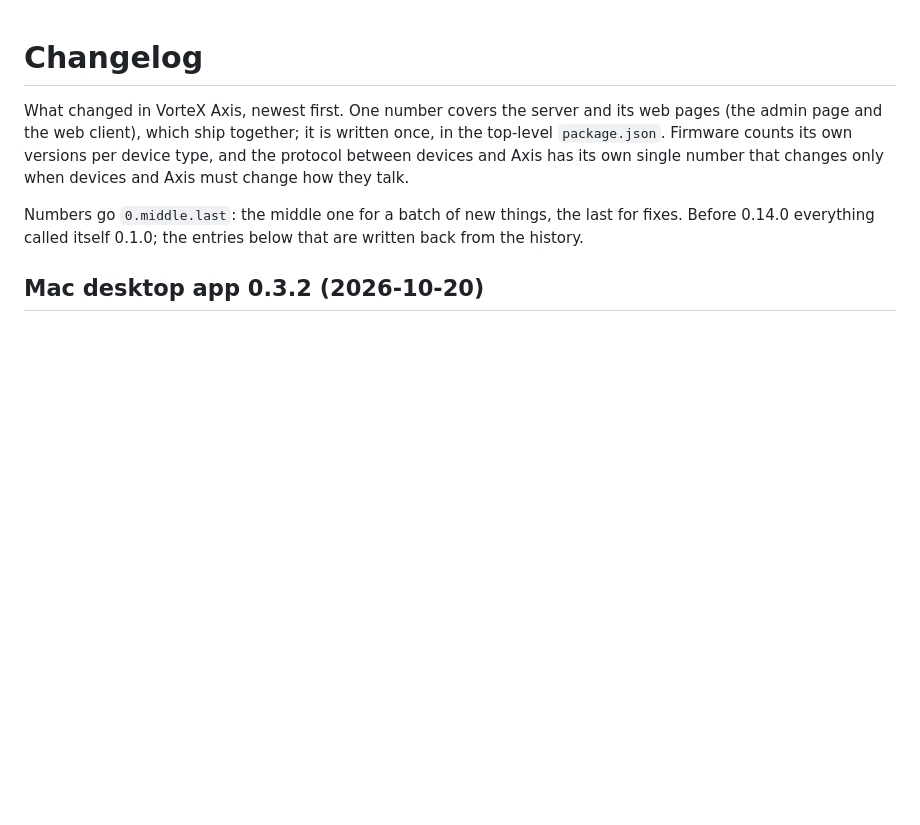
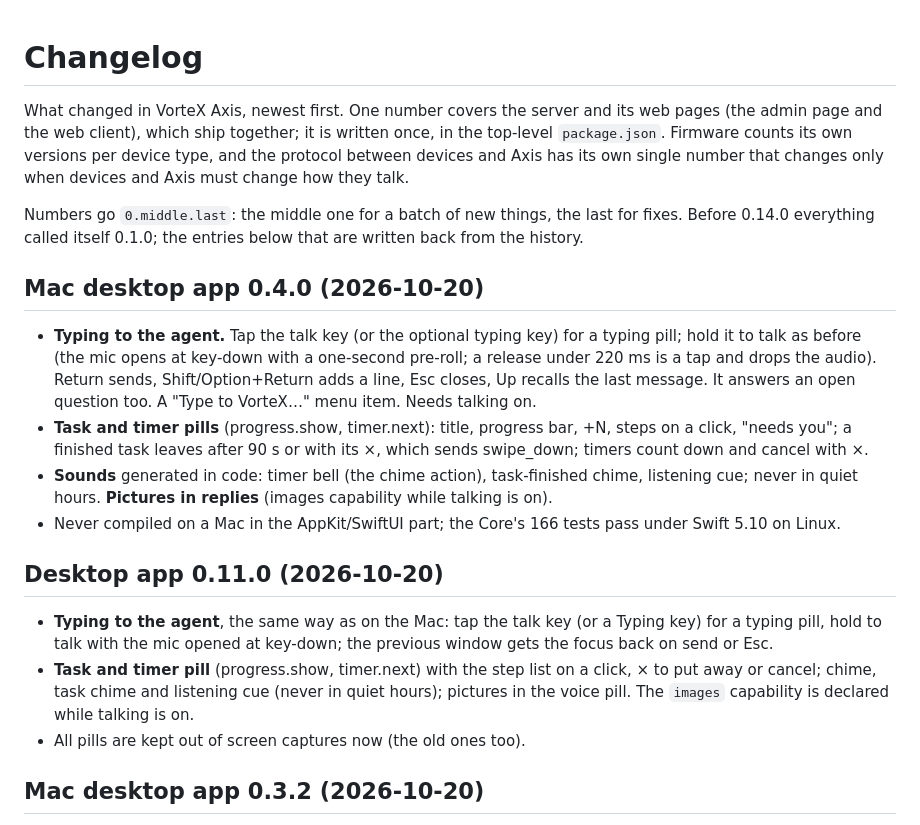
Before and after one commit to atitkh/vortex-axis, a Markdown page: CHANGELOG.md, the part around the change. GitHub-like rendering; blank space fills up the shorter version.

Commit message:
CHANGELOG and CLAUDE.md: desktop app 0.11.0 and Mac app 0.4.0

```diff
--- a/CHANGELOG.md
+++ b/CHANGELOG.md
@@ -3,6 +3,19 @@
 What changed in VorteX Axis, newest first. One number covers the server and its web pages (the admin page and the web client), which ship together; it is written once, in the top-level `package.json`. Firmware counts its own versions per device type, and the protocol between devices and Axis has its own single number that changes only when devices and Axis must change how they talk.
 
 Numbers go `0.middle.last`: the middle one for a batch of new things, the last for fixes. Before 0.14.0 everything called itself 0.1.0; the entries below that are written back from the history.
+
+## Mac desktop app 0.4.0 (2026-10-20)
+
+- **Typing to the agent.** Tap the talk key (or the optional typing key) for a typing pill; hold it to talk as before (the mic opens at key-down with a one-second pre-roll; a release under 220 ms is a tap and drops the audio). Return sends, Shift/Option+Return adds a line, Esc closes, Up recalls the last message. It answers an open question too. A "Type to VorteX…" menu item. Needs talking on.
+- **Task and timer pills** (progress.show, timer.next): title, progress bar, +N, steps on a click, "needs you"; a finished task leaves after 90 s or with its ×, which sends swipe_down; timers count down and cancel with ×.
+- **Sounds** generated in code: timer bell (the chime action), task-finished chime, listening cue; never in quiet hours. **Pictures in replies** (images capability while talking is on).
+- Never compiled on a Mac in the AppKit/SwiftUI part; the Core's 166 tests pass under Swift 5.10 on Linux.
+
+## Desktop app 0.11.0 (2026-10-20)
+
+- **Typing to the agent**, the same way as on the Mac: tap the talk key (or a Typing key) for a typing pill, hold to talk with the mic opened at key-down; the previous window gets the focus back on send or Esc.
+- **Task and timer pill** (progress.show, timer.next) with the step list on a click, × to put away or cancel; chime, task chime and listening cue (never in quiet hours); pictures in the voice pill. The `images` capability is declared while talking is on.
+- All pills are kept out of screen captures now (the old ones too).
 
 ## Mac desktop app 0.3.2 (2026-10-20)
 
```
Also changed, not shown: CLAUDE.md (+1 -1 lines).
